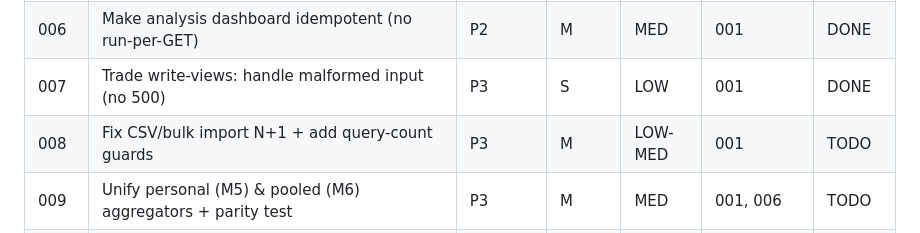
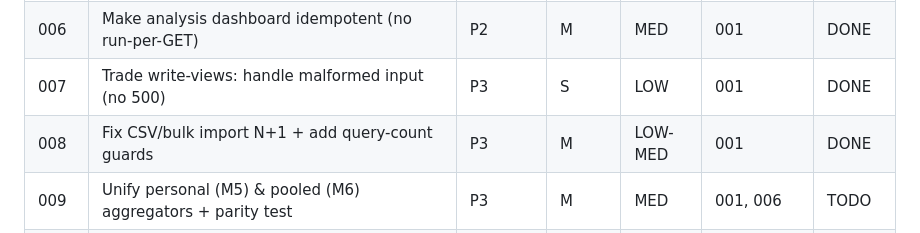
Before and after one commit to cortega26/Pogo-lab, a Markdown page: plans/README.md, the part around the change. Rendered like a GitHub page.

Commit message:
docs(plans): marca plan 008 como DONE

```diff
--- a/plans/README.md
+++ b/plans/README.md
@@ -21,7 +21,7 @@ breaks.)
 | 005 | Validate friendship/trade-type enums in `register_observation` | P2 | S | LOW | 001 | DONE |
 | 006 | Make analysis dashboard idempotent (no run-per-GET) | P2 | M | MED | 001 | DONE |
 | 007 | Trade write-views: handle malformed input (no 500) | P3 | S | LOW | 001 | DONE |
-| 008 | Fix CSV/bulk import N+1 + add query-count guards | P3 | M | LOW-MED | 001 | TODO |
+| 008 | Fix CSV/bulk import N+1 + add query-count guards | P3 | M | LOW-MED | 001 | DONE |
 | 009 | Unify personal (M5) & pooled (M6) aggregators + parity test | P3 | M | MED | 001, 006 | TODO |
 | 010 | Enforce published-ruleset immutability on `RuleParameter` | P3 | M | MED | 001 | TODO |
 
```
